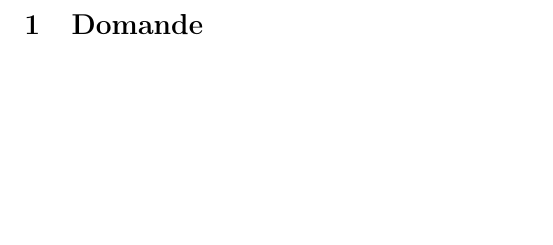
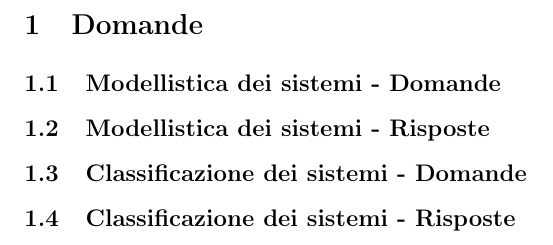
Before and after one commit to francescoabrami/CTA-18AKSOA, a LaTeX document (sections/001-Domande.tex): part of the page, cut so that both start at the same text, the shorter picture padded with empty space. Compiled offline with pdfLaTeX.

Commit message:
feat(Domande): add new question template

```diff
--- a/sections/001-Domande.tex
+++ b/sections/001-Domande.tex
@@ -9,6 +9,19 @@
 \section{Domande}
 
 
+\subsection{Modellistica dei sistemi - Domande}
+\subsection{Modellistica dei sistemi - Risposte}
+
+\subsection{Classificazione dei sistemi - Domande}
+\subsection{Classificazione dei sistemi - Risposte}
+
+
+
+
+
+
+
+
 
 
 
```
